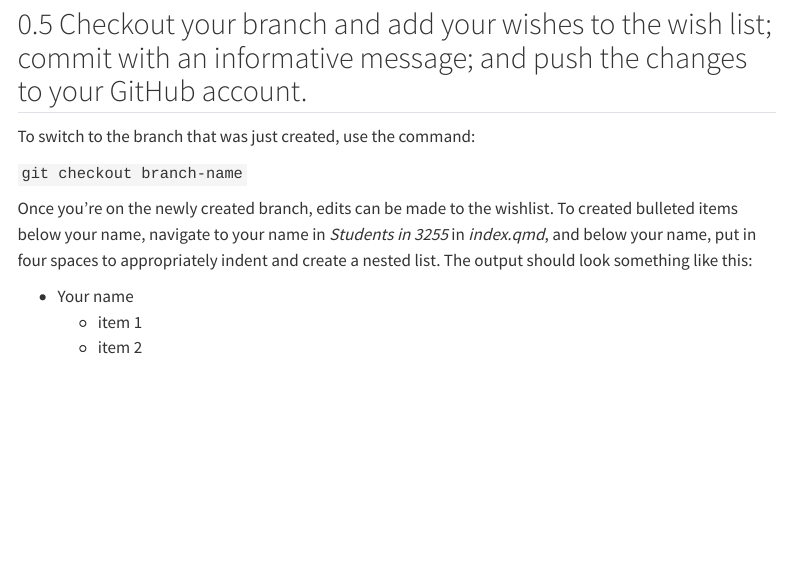
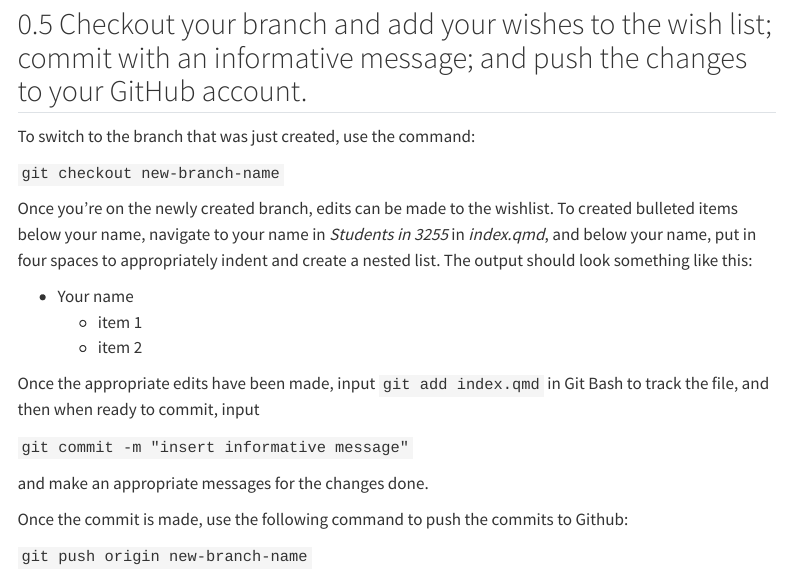
Before and after one commit to ds-uconn/2-contributing-to-class-notes-jc-chen88, a Quarto document (exercise3.qmd): the page in a window 1100 px wide, from 1160 px down. Rendered offline with R 4.5, knitr and Pandoc in place of Quarto, with nearby package versions; menus at the side of the page are left out.

Commit message:
finished part e; talked about commiting and pushing

```diff
--- a/exercise3.qmd
+++ b/exercise3.qmd
@@ -73,7 +73,7 @@ To check the branches created, simply input `git branch`.
 
 To switch to the branch that was just created, use the command:
 
-`git checkout branch-name`
+`git checkout new-branch-name`
 
 Once you're on the newly created branch, edits can be made to the wishlist.
 To created bulleted items below your name, navigate
@@ -84,3 +84,14 @@ should look something like this:
 + Your name
     - item 1
     - item 2
+
+Once the appropriate edits have been made, input `git add index.qmd` in Git Bash
+to track the file, and then when ready to commit, input
+
+`git commit -m "insert informative message"`
+
+and make an appropriate messages for the changes done.
+
+Once the commit is made, use the following command to push the commits to Github:
+
+`git push origin new-branch-name`
```
